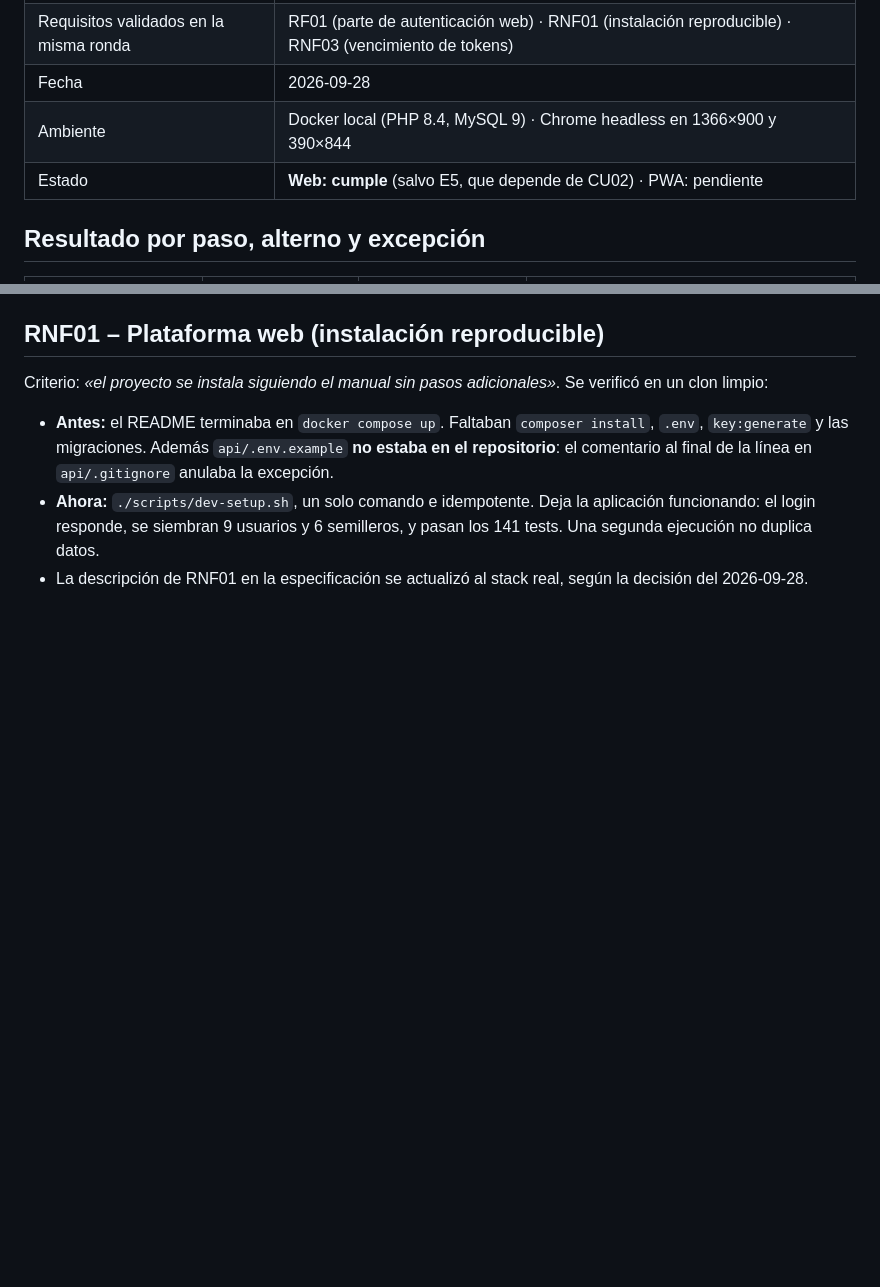
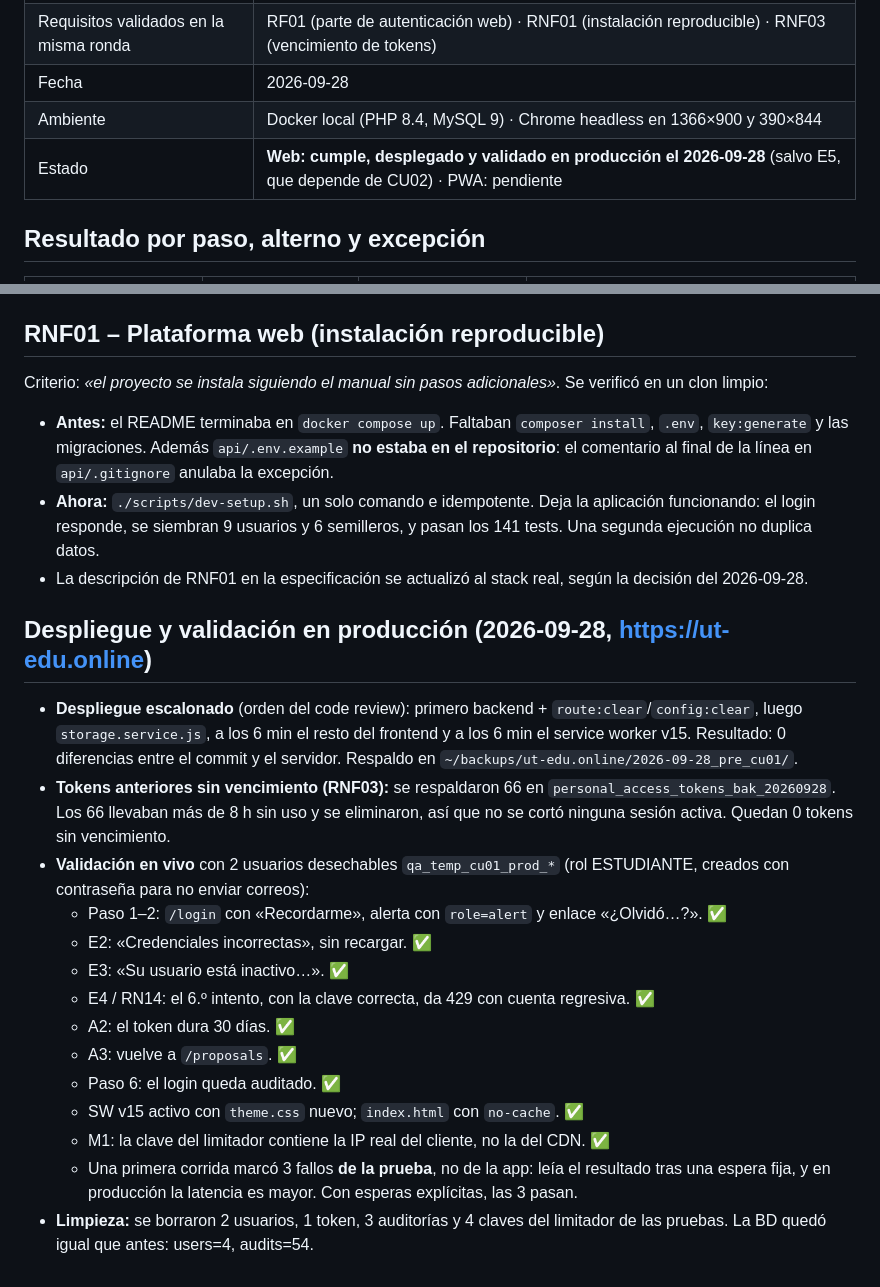
Before and after one commit to Jose-Bohorquez/ut_semilleros, a Markdown page: docs/validacion/CU01.md, 2 parts joined by grey strips. Rendered like a GitHub page; blank space fills up the shorter version.

Commit message:
docs(cu01): despliegue y validación en producción
Co-Authored-By: Claude Opus 5.5 <noreply@anthropic.com>

```diff
--- a/docs/validacion/CU01.md
+++ b/docs/validacion/CU01.md
@@ -6,7 +6,7 @@
 | Requisitos validados en la misma ronda | RF01 (parte de autenticación web) · RNF01 (instalación reproducible) · RNF03 (vencimiento de tokens) |
 | Fecha | 2026-09-28 |
 | Ambiente | Docker local (PHP 8.4, MySQL 9) · Chrome headless en 1366×900 y 390×844 |
-| Estado | **Web: cumple** (salvo E5, que depende de CU02) · PWA: pendiente |
+| Estado | **Web: cumple, desplegado y validado en producción el 2026-09-28** (salvo E5, que depende de CU02) · PWA: pendiente |
 
 ## Resultado por paso, alterno y excepción
 
@@ -70,3 +70,28 @@ Criterio: *«el proyecto se instala siguiendo el manual sin pasos adicionales»*
 - **Antes:** el README terminaba en `docker compose up`. Faltaban `composer install`, `.env`, `key:generate` y las migraciones. Además `api/.env.example` **no estaba en el repositorio**: el comentario al final de la línea en `api/.gitignore` anulaba la excepción.
 - **Ahora:** `./scripts/dev-setup.sh`, un solo comando e idempotente. Deja la aplicación funcionando: el login responde, se siembran 9 usuarios y 6 semilleros, y pasan los 141 tests. Una segunda ejecución no duplica datos.
 - La descripción de RNF01 en la especificación se actualizó al stack real, según la decisión del 2026-09-28.
+
+## Despliegue y validación en producción (2026-09-28, https://ut-edu.online)
+
+- **Despliegue escalonado** (orden del code review): primero backend + `route:clear`/`config:clear`,
+  luego `storage.service.js`, a los 6 min el resto del frontend y a los 6 min el service worker v15.
+  Resultado: 0 diferencias entre el commit y el servidor. Respaldo en
+  `~/backups/ut-edu.online/2026-09-28_pre_cu01/`.
+- **Tokens anteriores sin vencimiento (RNF03):** se respaldaron 66 en
+  `personal_access_tokens_bak_20260928`. Los 66 llevaban más de 8 h sin uso y se eliminaron, así
+  que no se cortó ninguna sesión activa. Quedan 0 tokens sin vencimiento.
+- **Validación en vivo** con 2 usuarios desechables `qa_temp_cu01_prod_*` (rol ESTUDIANTE, creados
+  con contraseña para no enviar correos):
+  - Paso 1–2: `/login` con «Recordarme», alerta con `role=alert` y enlace «¿Olvidó…?». ✅
+  - E2: «Credenciales incorrectas», sin recargar. ✅
+  - E3: «Su usuario está inactivo…». ✅
+  - E4 / RN14: el 6.º intento, con la clave correcta, da 429 con cuenta regresiva. ✅
+  - A2: el token dura 30 días. ✅
+  - A3: vuelve a `/proposals`. ✅
+  - Paso 6: el login queda auditado. ✅
+  - SW v15 activo con `theme.css` nuevo; `index.html` con `no-cache`. ✅
+  - M1: la clave del limitador contiene la IP real del cliente, no la del CDN. ✅
+  - Una primera corrida marcó 3 fallos **de la prueba**, no de la app: leía el resultado tras una
+    espera fija, y en producción la latencia es mayor. Con esperas explícitas, las 3 pasan.
+- **Limpieza:** se borraron 2 usuarios, 1 token, 3 auditorías y 4 claves del limitador de las pruebas.
+  La BD quedó igual que antes: users=4, audits=54.
```
Also changed, not shown: CLAUDE.md (+1 -1 lines).
